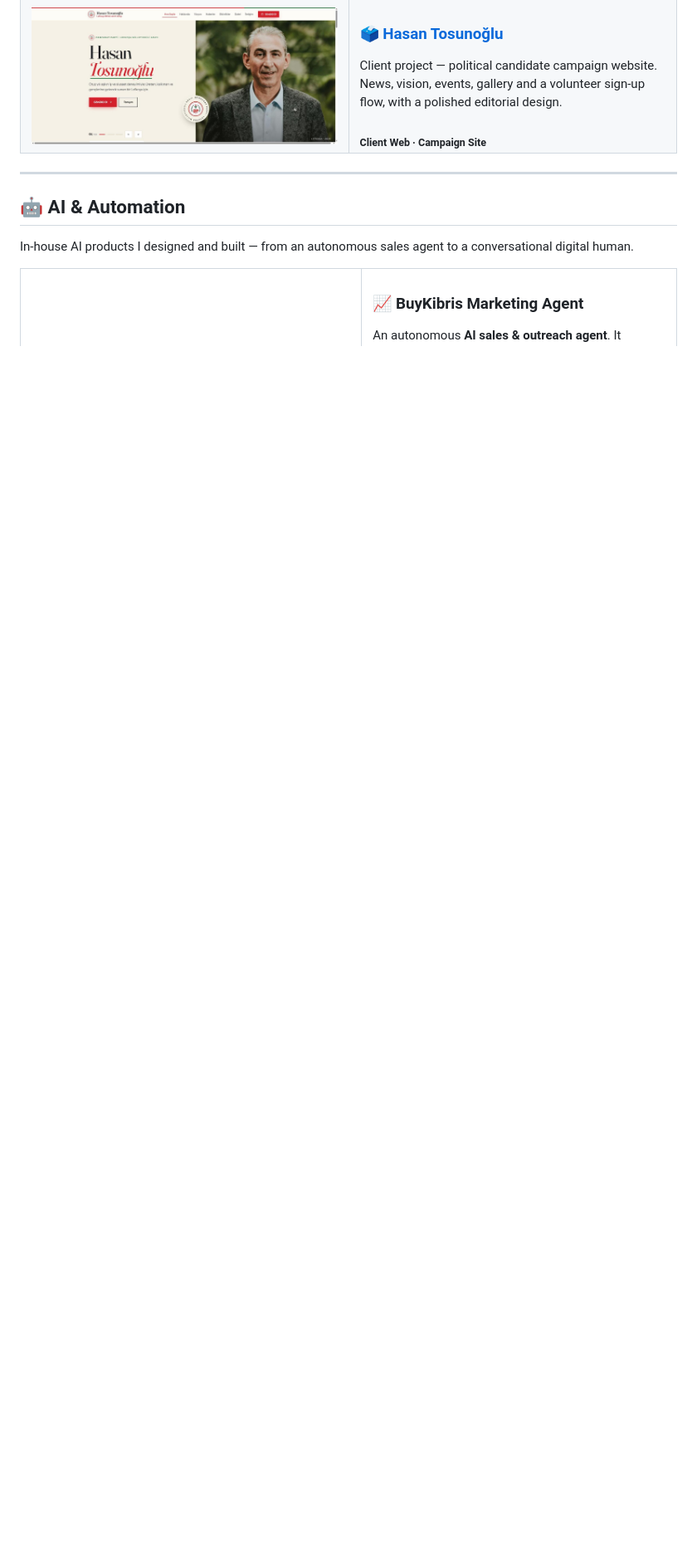
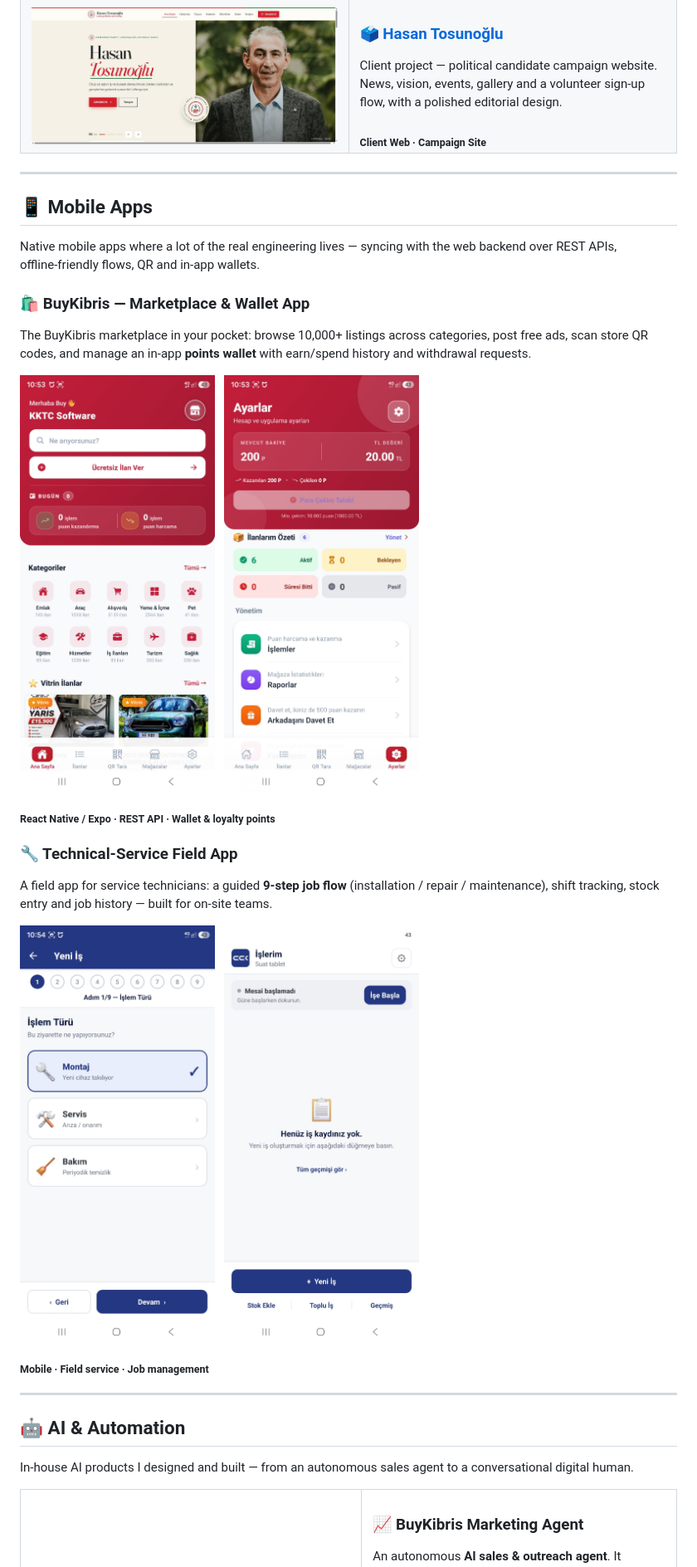
Before and after one commit to mefaay/mefaay, a Markdown page: README.md, the part around one of its changes. Shown at 83% size. Rendered like a GitHub page; pictures changed too: m-buykibris-home.jpeg (added), m-buykibris-wallet.jpeg (added), m-teknikservis-job.jpeg (added); blank space fills up the shorter version.

Commit message:
Add mobile apps section

```diff
--- a/README.md
+++ b/README.md
@@ -145,6 +145,30 @@ Client project — political candidate campaign website. News, vision, events, g
 
 ---
 
+## 📱 Mobile Apps
+
+Native mobile apps where a lot of the real engineering lives — syncing with the web backend over REST APIs, offline‑friendly flows, QR and in‑app wallets.
+
+### 🛍️ BuyKibris — Marketplace & Wallet App
+The BuyKibris marketplace in your pocket: browse 10,000+ listings across categories, post free ads, scan store QR codes, and manage an in‑app **points wallet** with earn/spend history and withdrawal requests.
+
+<p>
+<img src="m-buykibris-home.jpeg" width="235"/>&nbsp;&nbsp;&nbsp;<img src="m-buykibris-wallet.jpeg" width="235"/>
+</p>
+
+<sub><b>React Native / Expo · REST API · Wallet & loyalty points</b></sub>
+
+### 🔧 Technical‑Service Field App
+A field app for service technicians: a guided **9‑step job flow** (installation / repair / maintenance), shift tracking, stock entry and job history — built for on‑site teams.
+
+<p>
+<img src="m-teknikservis-job.jpeg" width="235"/>&nbsp;&nbsp;&nbsp;<img src="m-teknikservis-list.jpeg" width="235"/>
+</p>
+
+<sub><b>Mobile · Field service · Job management</b></sub>
+
+---
+
 ## 🤖 AI & Automation
 
 In‑house AI products I designed and built — from an autonomous sales agent to a conversational digital human.
```
Also changed, not shown: other parts of README.md (+0 -2 lines).
